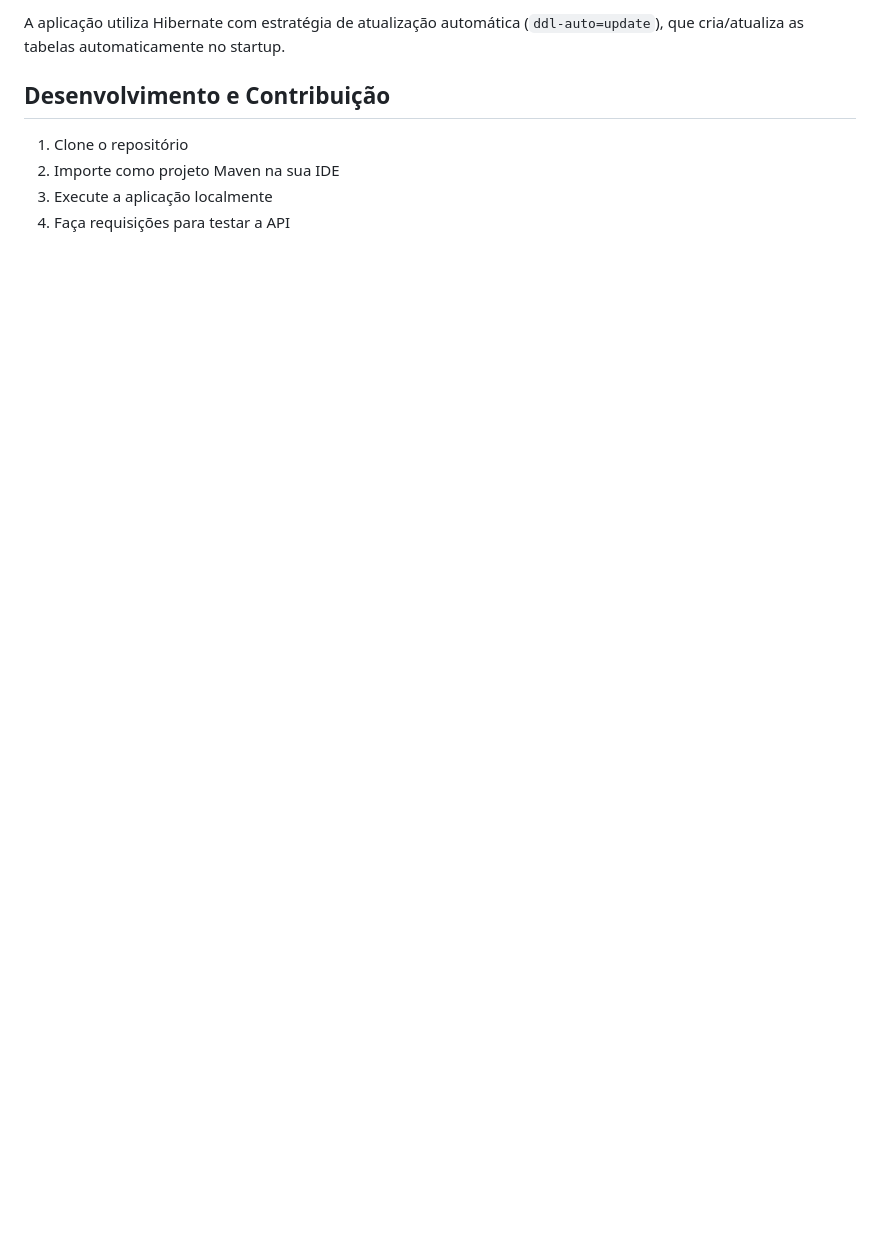
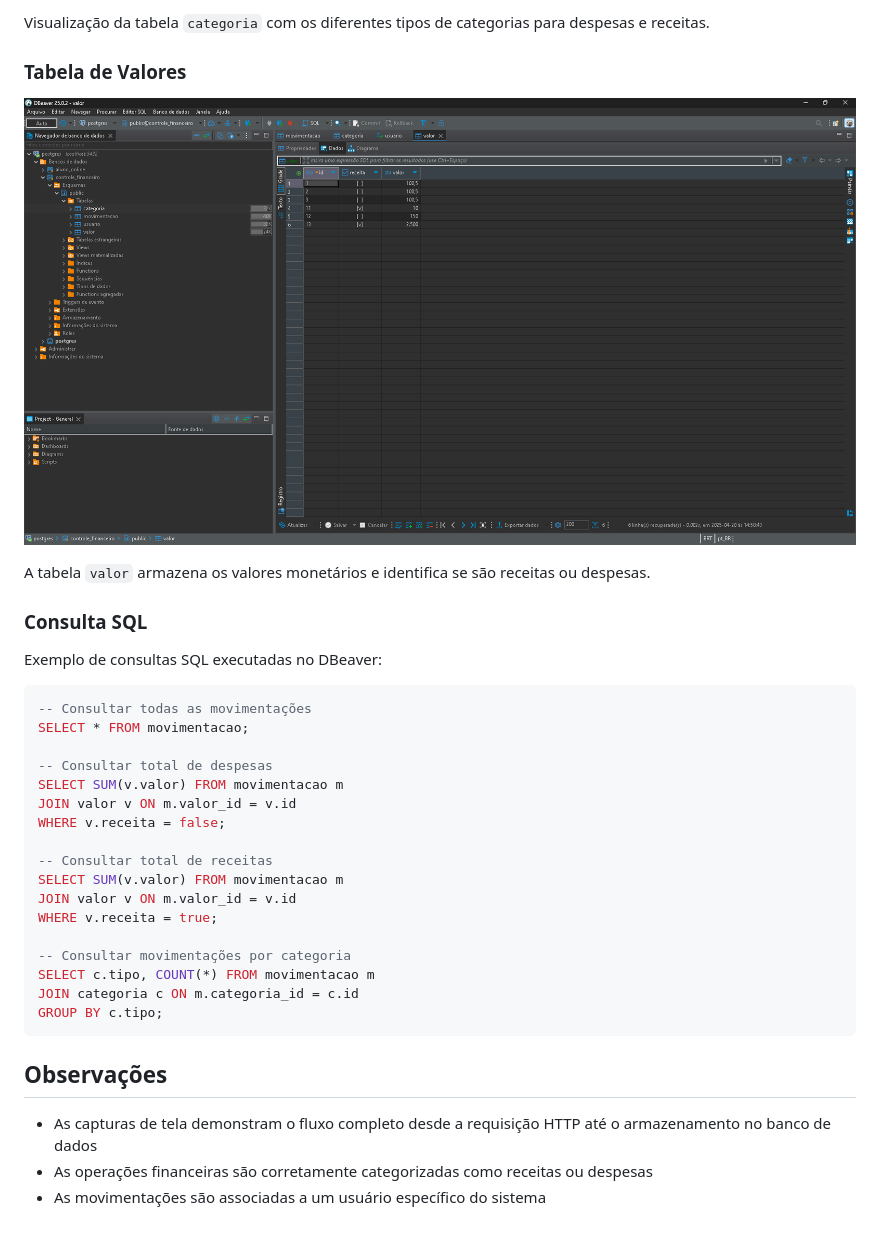
Before and after one commit to Feliphe-Blatt/financeiro, a Markdown page: api_backend/docs/Documentação.MD, the part around the change printed below. GitHub-like rendering; pictures changed too: api_backend/docs/testes-dbeaver/tabelaValores.png (added); blank space fills up the shorter version.

````diff
--- a/api_backend/docs/Documentação.MD
+++ b/api_backend/docs/Documentação.MD
@@ -92,9 +146,37 @@ spring.datasource.password=sua_senha
 
-A aplicação utiliza Hibernate com estratégia de atualização automática (`ddl-auto=update`), que cria/atualiza as tabelas automaticamente no startup.
+Visualização da tabela `categoria` com os diferentes tipos de categorias para despesas e receitas.
 
-## Desenvolvimento e Contribuição
+### Tabela de Valores
+![DBeaver - Tabela de Valores](./testes-dbeaver/tabelaValores.png)
 
-1. Clone o repositório
-2. Importe como projeto Maven na sua IDE
-3. Execute a aplicação localmente
-4. Faça requisições para testar a API
+A tabela `valor` armazena os valores monetários e identifica se são receitas ou despesas.
+
+### Consulta SQL
+
+Exemplo de consultas SQL executadas no DBeaver:
+
+```sql
+-- Consultar todas as movimentações
+SELECT * FROM movimentacao;
+
+-- Consultar total de despesas
+SELECT SUM(v.valor) FROM movimentacao m
+JOIN valor v ON m.valor_id = v.id
+WHERE v.receita = false;
+
+-- Consultar total de receitas
+SELECT SUM(v.valor) FROM movimentacao m
+JOIN valor v ON m.valor_id = v.id
+WHERE v.receita = true;
+
+-- Consultar movimentações por categoria
+SELECT c.tipo, COUNT(*) FROM movimentacao m
+JOIN categoria c ON m.categoria_id = c.id
+GROUP BY c.tipo;
+```
+
+## Observações
+
+- As capturas de tela demonstram o fluxo completo desde a requisição HTTP até o armazenamento no banco de dados
+- As operações financeiras são corretamente categorizadas como receitas ou despesas
+- As movimentações são associadas a um usuário específico do sistema
````
Also changed, not shown: other parts of api_backend/docs/Documentação.MD (+96 -42 lines), api_backend/docs/testes-dbeaver/tabelaCategoria.png (added), api_backend/docs/testes-dbeaver/tabelaMovimentacoes.png (added), api_backend/docs/testes-insomnia/criarDespesa.png (added), api_backend/docs/testes-insomnia/criarReceita.png (added), 1 other file.
